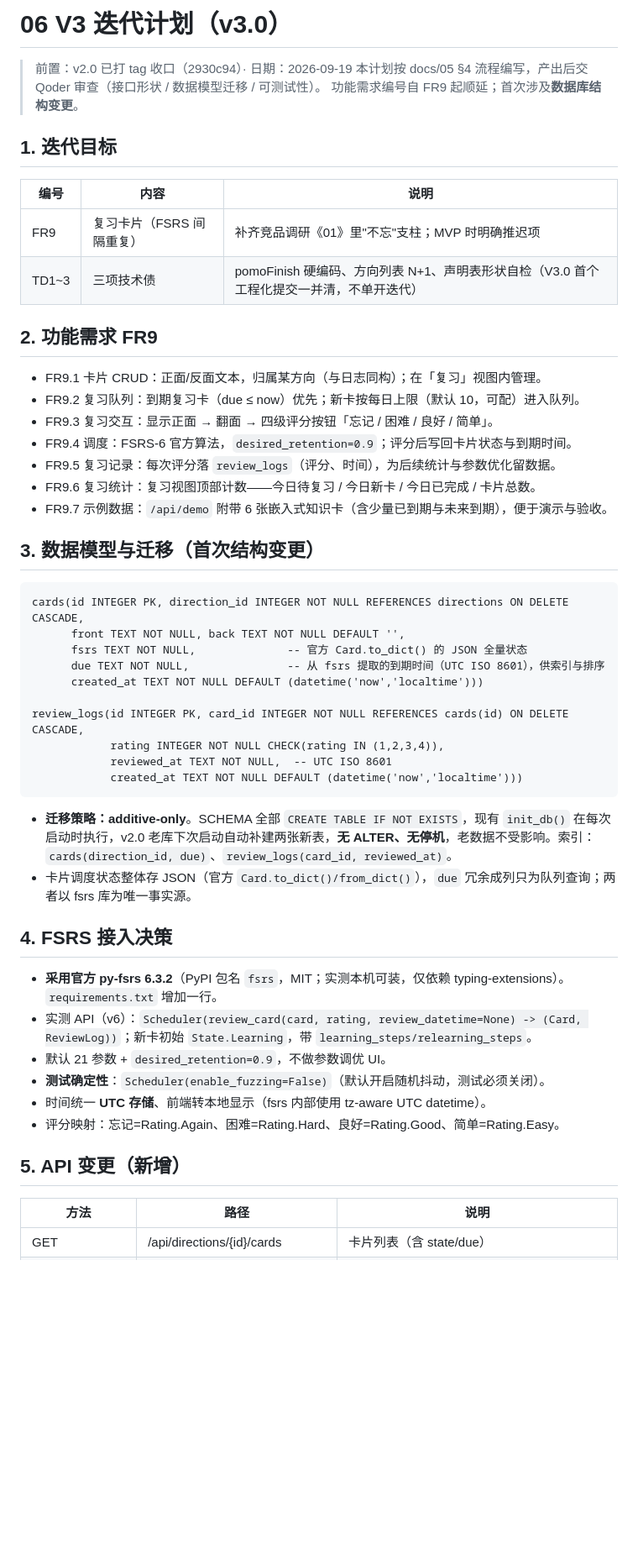
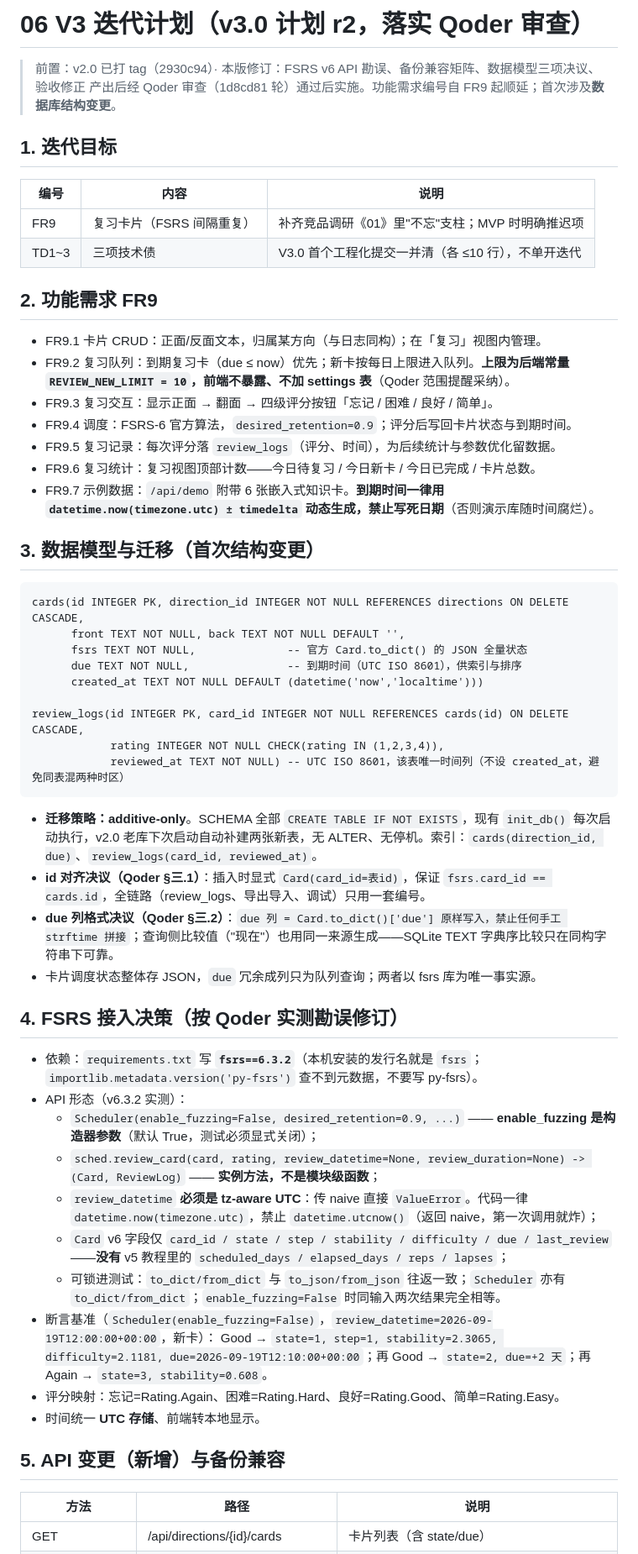
Before and after one commit to zjw0211329/learning-tool, a Markdown page: docs/06-V3迭代计划.md, the part around one of its changes. Shown at 84% size. Drawn GitHub-style; blank space fills up the shorter version.

Commit message:
[zcode] docs/06 修订（落实 Qoder 审查）：FSRS v6 API 勘误（包名/实例方法/enable_fuzzing/tz-aware）、备份版本兼容矩阵（ACCEPTED_VERSIONS）、数据模型三决议（card_id 对齐/due 原样写入/review_logs 去混用时区）、验收断言修正

````diff
--- a/docs/06-V3迭代计划.md
+++ b/docs/06-V3迭代计划.md
@@ -1,25 +1,24 @@
-# 06 V3 迭代计划（v3.0）
+# 06 V3 迭代计划（v3.0 计划 r2，落实 Qoder 审查）
 
-> 前置：v2.0 已打 tag 收口（2930c94）· 日期：2026-09-19
-> 本计划按 docs/05 §4 流程编写，产出后交 Qoder 审查（接口形状 / 数据模型迁移 / 可测试性）。
-> 功能需求编号自 FR9 起顺延；首次涉及**数据库结构变更**。
+> 前置：v2.0 已打 tag（2930c94）· 本版修订：FSRS v6 API 勘误、备份兼容矩阵、数据模型三项决议、验收修正
+> 产出后经 Qoder 审查（1d8cd81 轮）通过后实施。功能需求编号自 FR9 起顺延；首次涉及**数据库结构变更**。
 
 ## 1. 迭代目标
 
 | 编号 | 内容 | 说明 |
 |---|---|---|
 | FR9 | 复习卡片（FSRS 间隔重复） | 补齐竞品调研《01》里"不忘"支柱；MVP 时明确推迟项 |
-| TD1~3 | 三项技术债 | pomoFinish 硬编码、方向列表 N+1、声明表形状自检（V3.0 首个工程化提交一并清，不单开迭代） |
+| TD1~3 | 三项技术债 | V3.0 首个工程化提交一并清（各 ≤10 行），不单开迭代 |
 
 ## 2. 功能需求 FR9
 
 - FR9.1 卡片 CRUD：正面/反面文本，归属某方向（与日志同构）；在「复习」视图内管理。
-- FR9.2 复习队列：到期复习卡（due ≤ now）优先；新卡按每日上限（默认 10，可配）进入队列。
+- FR9.2 复习队列：到期复习卡（due ≤ now）优先；新卡按每日上限进入队列。**上限为后端常量 `REVIEW_NEW_LIMIT = 10`，前端不暴露、不加 settings 表**（Qoder 范围提醒采纳）。
 - FR9.3 复习交互：显示正面 → 翻面 → 四级评分按钮「忘记 / 困难 / 良好 / 简单」。
 - FR9.4 调度：FSRS-6 官方算法，`desired_retention=0.9`；评分后写回卡片状态与到期时间。
 - FR9.5 复习记录：每次评分落 `review_logs`（评分、时间），为后续统计与参数优化留数据。
 - FR9.6 复习统计：复习视图顶部计数——今日待复习 / 今日新卡 / 今日已完成 / 卡片总数。
-- FR9.7 示例数据：`/api/demo` 附带 6 张嵌入式知识卡（含少量已到期与未来到期），便于演示与验收。
+- FR9.7 示例数据：`/api/demo` 附带 6 张嵌入式知识卡。**到期时间一律用 `datetime.now(timezone.utc) ± timedelta` 动态生成，禁止写死日期**（否则演示库随时间腐烂）。
 
 ## 3. 数据模型与迁移（首次结构变更）
 
@@ -27,28 +26,34 @@
 cards(id INTEGER PK, direction_id INTEGER NOT NULL REFERENCES directions ON DELETE CASCADE,
       front TEXT NOT NULL, back TEXT NOT NULL DEFAULT '',
       fsrs TEXT NOT NULL,              -- 官方 Card.to_dict() 的 JSON 全量状态
-      due TEXT NOT NULL,               -- 从 fsrs 提取的到期时间（UTC ISO 8601），供索引与排序
+      due TEXT NOT NULL,               -- 到期时间（UTC ISO 8601），供索引与排序
       created_at TEXT NOT NULL DEFAULT (datetime('now','localtime')))
 
 review_logs(id INTEGER PK, card_id INTEGER NOT NULL REFERENCES cards(id) ON DELETE CASCADE,
             rating INTEGER NOT NULL CHECK(rating IN (1,2,3,4)),
-            reviewed_at TEXT NOT NULL,  -- UTC ISO 8601
-            created_at TEXT NOT NULL DEFAULT (datetime('now','localtime')))
+            reviewed_at TEXT NOT NULL) -- UTC ISO 8601，该表唯一时间列（不设 created_at，避免同表混两种时区）
 ```
 
-- **迁移策略：additive-only**。SCHEMA 全部 `CREATE TABLE IF NOT EXISTS`，现有 `init_db()` 在每次启动时执行，v2.0 老库下次启动自动补建两张新表，**无 ALTER、无停机**，老数据不受影响。索引：`cards(direction_id, due)`、`review_logs(card_id, reviewed_at)`。
-- 卡片调度状态整体存 JSON（官方 `Card.to_dict()/from_dict()`），`due` 冗余成列只为队列查询；两者以 fsrs 库为唯一事实源。
+- **迁移策略：additive-only**。SCHEMA 全部 `CREATE TABLE IF NOT EXISTS`，现有 `init_db()` 每次启动执行，v2.0 老库下次启动自动补建两张新表，无 ALTER、无停机。索引：`cards(direction_id, due)`、`review_logs(card_id, reviewed_at)`。
+- **id 对齐决议（Qoder §三.1）**：插入时显式 `Card(card_id=表id)`，保证 `fsrs.card_id == cards.id`，全链路（review_logs、导出导入、调试）只用一套编号。
+- **due 列格式决议（Qoder §三.2）**：`due 列 = Card.to_dict()['due'] 原样写入，禁止任何手工 strftime 拼接`；查询侧比较值（"现在"）也用同一来源生成——SQLite TEXT 字典序比较只在同构字符串下可靠。
+- 卡片调度状态整体存 JSON，`due` 冗余成列只为队列查询；两者以 fsrs 库为唯一事实源。
 
-## 4. FSRS 接入决策
+## 4. FSRS 接入决策（按 Qoder 实测勘误修订）
 
-- **采用官方 py-fsrs 6.3.2**（PyPI 包名 `fsrs`，MIT；实测本机可装，仅依赖 typing-extensions）。`requirements.txt` 增加一行。
-- 实测 API（v6）：`Scheduler(review_card(card, rating, review_datetime=None) -> (Card, ReviewLog))`；新卡初始 `State.Learning`，带 `learning_steps/relearning_steps`。
-- 默认 21 参数 + `desired_retention=0.9`，不做参数调优 UI。
-- **测试确定性**：`Scheduler(enable_fuzzing=False)`（默认开启随机抖动，测试必须关闭）。
-- 时间统一 **UTC 存储**、前端转本地显示（fsrs 内部使用 tz-aware UTC datetime）。
+- 依赖：`requirements.txt` 写 **`fsrs==6.3.2`**（本机安装的发行名就是 `fsrs`；`importlib.metadata.version('py-fsrs')` 查不到元数据，不要写 py-fsrs）。
+- API 形态（v6.3.2 实测）：
+  - `Scheduler(enable_fuzzing=False, desired_retention=0.9, ...)` —— **enable_fuzzing 是构造器参数**（默认 True，测试必须显式关闭）；
+  - `sched.review_card(card, rating, review_datetime=None, review_duration=None) -> (Card, ReviewLog)` —— **实例方法，不是模块级函数**；
+  - `review_datetime` **必须是 tz-aware UTC**：传 naive 直接 `ValueError`。代码一律 `datetime.now(timezone.utc)`，禁止 `datetime.utcnow()`（返回 naive，第一次调用就炸）；
+  - `Card` v6 字段仅 `card_id / state / step / stability / difficulty / due / last_review`——**没有** v5 教程里的 `scheduled_days / elapsed_days / reps / lapses`；
+  - 可锁进测试：`to_dict/from_dict` 与 `to_json/from_json` 往返一致；`Scheduler` 亦有 `to_dict/from_dict`；`enable_fuzzing=False` 时同输入两次结果完全相等。
+- 断言基准（`Scheduler(enable_fuzzing=False)`，`review_datetime=2026-09-19T12:00:00+00:00`，新卡）：
+  Good → `state=1, step=1, stability=2.3065, difficulty=2.1181, due=2026-09-19T12:10:00+00:00`；再 Good → `state=2, due=+2 天`；再 Again → `state=3, stability=0.608`。
 - 评分映射：忘记=Rating.Again、困难=Rating.Hard、良好=Rating.Good、简单=Rating.Easy。
+- 时间统一 **UTC 存储**、前端转本地显示。
 
-## 5. API 变更（新增）
+## 5. API 变更（新增）与备份兼容
 
 | 方法 | 路径 | 说明 |
 |---|---|---|
````
Also changed, not shown: other parts of docs/06-V3迭代计划.md (+24 -14 lines).
